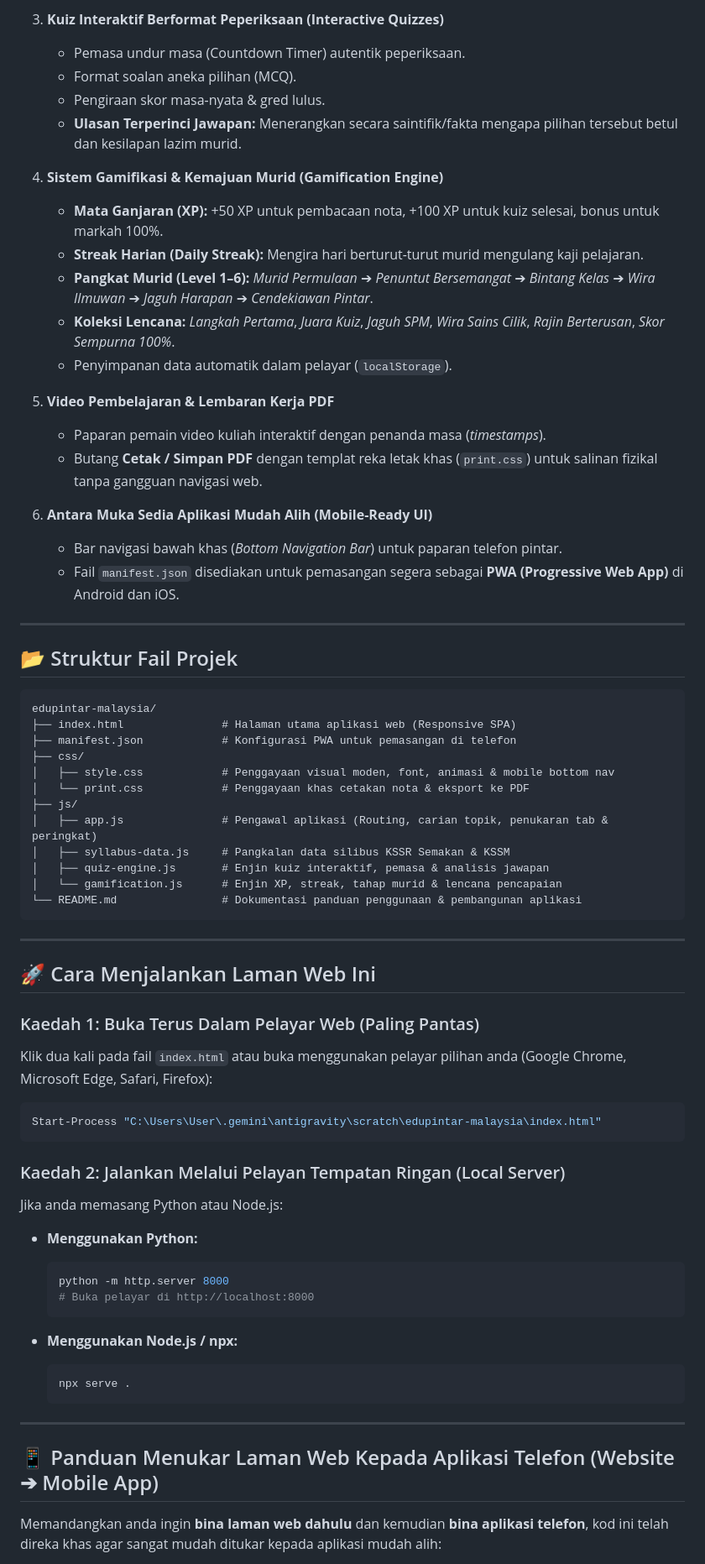
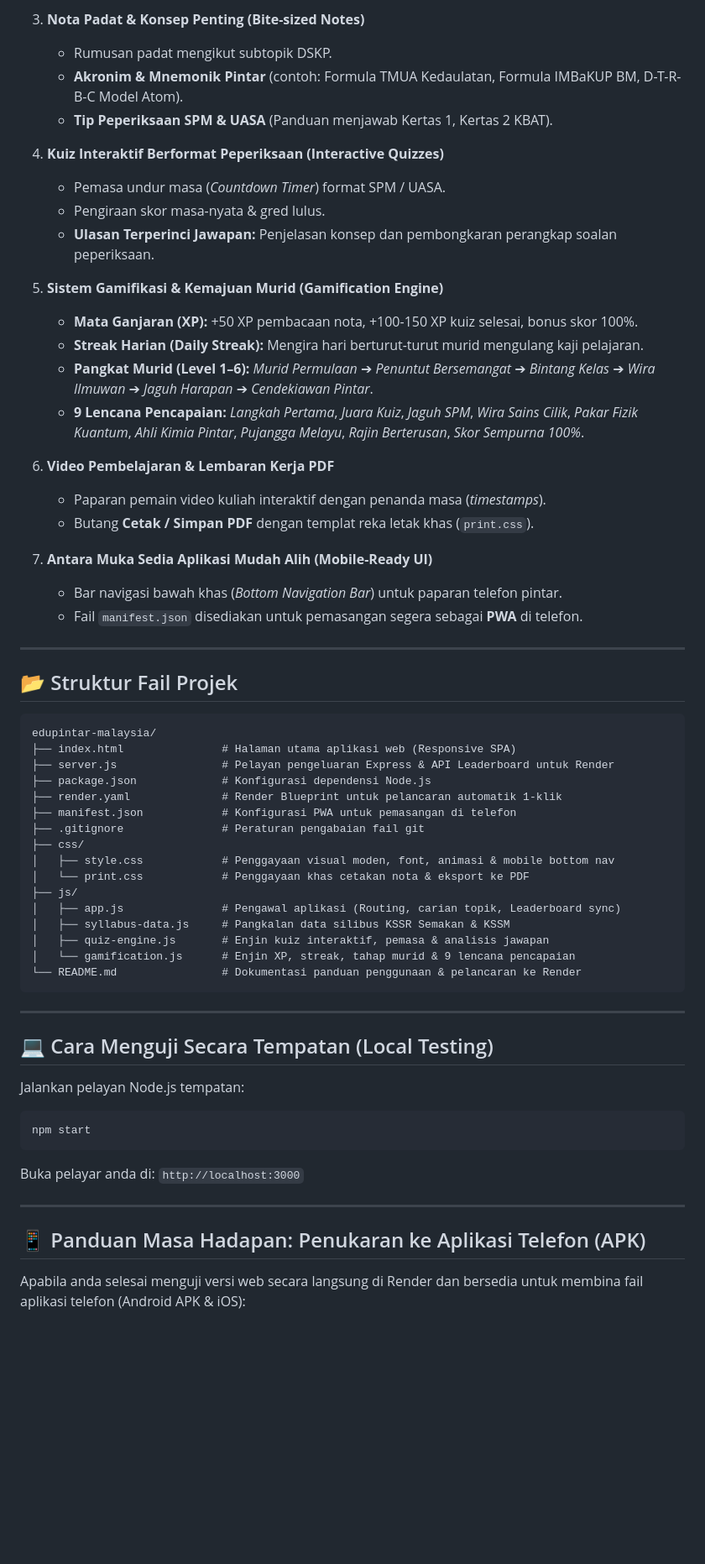
Before and after one commit to austhegreat/edupintar-malaysia, a Markdown page: README.md, the part around one of its changes. Shown at 84% size. Drawn GitHub-style; blank space fills up the shorter version.

Commit message:
docs: add Render.com deployment guide and update syllabus coverage

````diff
--- a/README.md
+++ b/README.md
@@ -21,24 +56,27 @@
 
-3. **Kuiz Interaktif Berformat Peperiksaan (Interactive Quizzes)**
-   - Pemasa undur masa (Countdown Timer) autentik peperiksaan.
-   - Format soalan aneka pilihan (MCQ).
+3. **Nota Padat & Konsep Penting (Bite-sized Notes)**
+   - Rumusan padat mengikut subtopik DSKP.
+   - **Akronim & Mnemonik Pintar** (contoh: Formula TMUA Kedaulatan, Formula IMBaKUP BM, D-T-R-B-C Model Atom).
+   - **Tip Peperiksaan SPM & UASA** (Panduan menjawab Kertas 1, Kertas 2 KBAT).
+
+4. **Kuiz Interaktif Berformat Peperiksaan (Interactive Quizzes)**
+   - Pemasa undur masa (*Countdown Timer*) format SPM / UASA.
    - Pengiraan skor masa-nyata & gred lulus.
-   - **Ulasan Terperinci Jawapan:** Menerangkan secara saintifik/fakta mengapa pilihan tersebut betul dan kesilapan lazim murid.
+   - **Ulasan Terperinci Jawapan:** Penjelasan konsep dan pembongkaran perangkap soalan peperiksaan.
 
-4. **Sistem Gamifikasi & Kemajuan Murid (Gamification Engine)**
-   - **Mata Ganjaran (XP):** +50 XP untuk pembacaan nota, +100 XP untuk kuiz selesai, bonus untuk markah 100%.
+5. **Sistem Gamifikasi & Kemajuan Murid (Gamification Engine)**
+   - **Mata Ganjaran (XP):** +50 XP pembacaan nota, +100-150 XP kuiz selesai, bonus skor 100%.
    - **Streak Harian (Daily Streak):** Mengira hari berturut-turut murid mengulang kaji pelajaran.
    - **Pangkat Murid (Level 1–6):** *Murid Permulaan* ➔ *Penuntut Bersemangat* ➔ *Bintang Kelas* ➔ *Wira Ilmuwan* ➔ *Jaguh Harapan* ➔ *Cendekiawan Pintar*.
-   - **Koleksi Lencana:** *Langkah Pertama*, *Juara Kuiz*, *Jaguh SPM*, *Wira Sains Cilik*, *Rajin Berterusan*, *Skor Sempurna 100%*.
-   - Penyimpanan data automatik dalam pelayar (`localStorage`).
+   - **9 Lencana Pencapaian:** *Langkah Pertama*, *Juara Kuiz*, *Jaguh SPM*, *Wira Sains Cilik*, *Pakar Fizik Kuantum*, *Ahli Kimia Pintar*, *Pujangga Melayu*, *Rajin Berterusan*, *Skor Sempurna 100%*.
 
-5. **Video Pembelajaran & Lembaran Kerja PDF**
+6. **Video Pembelajaran & Lembaran Kerja PDF**
    - Paparan pemain video kuliah interaktif dengan penanda masa (*timestamps*).
-   - Butang **Cetak / Simpan PDF** dengan templat reka letak khas (`print.css`) untuk salinan fizikal tanpa gangguan navigasi web.
+   - Butang **Cetak / Simpan PDF** dengan templat reka letak khas (`print.css`).
 
-6. **Antara Muka Sedia Aplikasi Mudah Alih (Mobile-Ready UI)**
+7. **Antara Muka Sedia Aplikasi Mudah Alih (Mobile-Ready UI)**
    - Bar navigasi bawah khas (*Bottom Navigation Bar*) untuk paparan telefon pintar.
-   - Fail `manifest.json` disediakan untuk pemasangan segera sebagai **PWA (Progressive Web App)** di Android dan iOS.
+   - Fail `manifest.json` disediakan untuk pemasangan segera sebagai **PWA** di telefon.
 
 ---
 
@@ -47,45 +85,35 @@
 ```
 edupintar-malaysia/
 ├── index.html               # Halaman utama aplikasi web (Responsive SPA)
+├── server.js                # Pelayan pengeluaran Express & API Leaderboard untuk Render
+├── package.json             # Konfigurasi dependensi Node.js
+├── render.yaml              # Render Blueprint untuk pelancaran automatik 1-klik
 ├── manifest.json            # Konfigurasi PWA untuk pemasangan di telefon
+├── .gitignore               # Peraturan pengabaian fail git
 ├── css/
 │   ├── style.css            # Penggayaan visual moden, font, animasi & mobile bottom nav
 │   └── print.css            # Penggayaan khas cetakan nota & eksport ke PDF
 ├── js/
-│   ├── app.js               # Pengawal aplikasi (Routing, carian topik, penukaran tab & peringkat)
+│   ├── app.js               # Pengawal aplikasi (Routing, carian topik, Leaderboard sync)
 │   ├── syllabus-data.js     # Pangkalan data silibus KSSR Semakan & KSSM
 │   ├── quiz-engine.js       # Enjin kuiz interaktif, pemasa & analisis jawapan
-│   └── gamification.js      # Enjin XP, streak, tahap murid & lencana pencapaian
-└── README.md                # Dokumentasi panduan penggunaan & pembangunan aplikasi
+│   └── gamification.js      # Enjin XP, streak, tahap murid & 9 lencana pencapaian
+└── README.md                # Dokumentasi panduan penggunaan & pelancaran ke Render
 ```
 
 ---
 
-## 🚀 Cara Menjalankan Laman Web Ini
+## 💻 Cara Menguji Secara Tempatan (Local Testing)
 
-### Kaedah 1: Buka Terus Dalam Pelayar Web (Paling Pantas)
-Klik dua kali pada fail `index.html` atau buka menggunakan pelayar pilihan anda (Google Chrome, Microsoft Edge, Safari, Firefox):
+Jalankan pelayan Node.js tempatan:
 ```powershell
-Start-Process "C:\Users\User\.gemini\antigravity\scratch\edupintar-malaysia\index.html"
+npm start
 ```
-
-### Kaedah 2: Jalankan Melalui Pelayan Tempatan Ringan (Local Server)
-Jika anda memasang Python atau Node.js:
-
-- **Menggunakan Python:**
-  ```powershell
-  python -m http.server 8000
-  # Buka pelayar di http://localhost:8000
-  ```
-
-- **Menggunakan Node.js / npx:**
-  ```powershell
-  npx serve .
-  ```
+Buka pelayar anda di: `http://localhost:3000`
 
 ---
 
-## 📱 Panduan Menukar Laman Web Kepada Aplikasi Telefon (Website ➔ Mobile App)
+## 📱 Panduan Masa Hadapan: Penukaran ke Aplikasi Telefon (APK)
 
-Memandangkan anda ingin **bina laman web dahulu** dan kemudian **bina aplikasi telefon**, kod ini telah direka khas agar sangat mudah ditukar kepada aplikasi mudah alih:
+Apabila anda selesai menguji versi web secara langsung di Render dan bersedia untuk membina fail aplikasi telefon (Android APK & iOS):
 
````
Also changed, not shown: other parts of README.md (+46 -40 lines).
